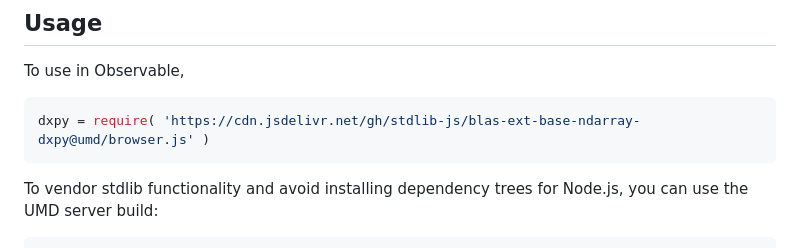
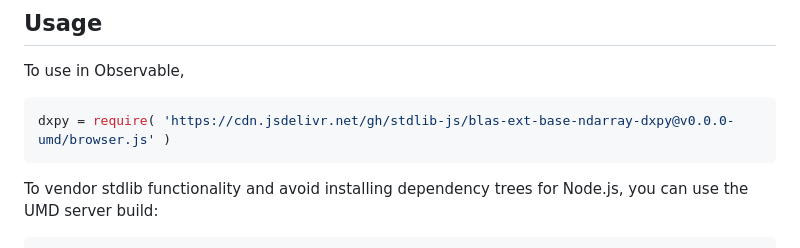
Before and after one commit to stdlib-js/blas-ext-base-ndarray-dxpy, a Markdown page: README.md, the part around one of its changes. Drawn GitHub-style.

Commit message:
Update README.md for UMD bundle v0.0.0

````diff
--- a/README.md
+++ b/README.md
@@ -62,7 +62,7 @@ This API is a specialized version of the package [`@stdlib/blas-ext/base/ndarray
 To use in Observable,
 
 ```javascript
-dxpy = require( 'https://cdn.jsdelivr.net/gh/stdlib-js/blas-ext-base-ndarray-dxpy@umd/browser.js' )
+dxpy = require( 'https://cdn.jsdelivr.net/gh/stdlib-js/blas-ext-base-ndarray-dxpy@v0.0.0-umd/browser.js' )
 ```
 
 To vendor stdlib functionality and avoid installing dependency trees for Node.js, you can use the UMD server build:
````
Also changed, not shown: other parts of README.md (+2 -2 lines).
